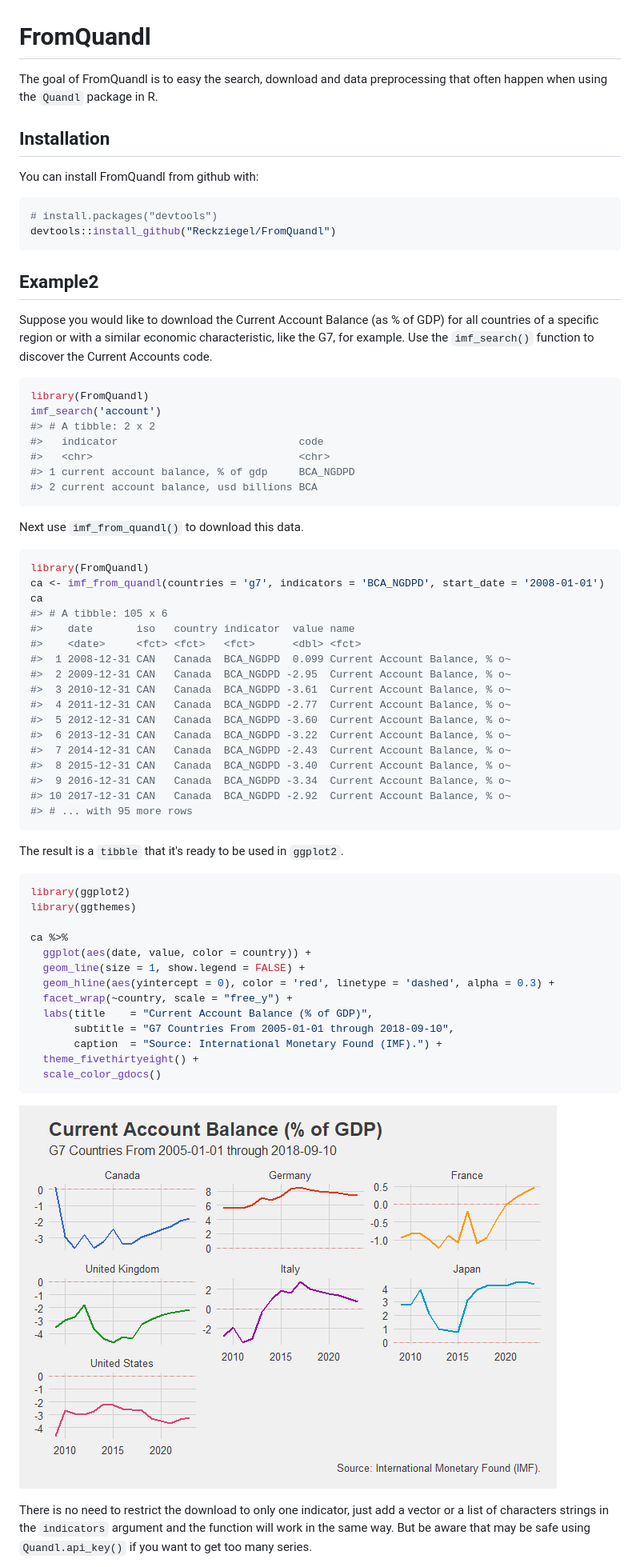
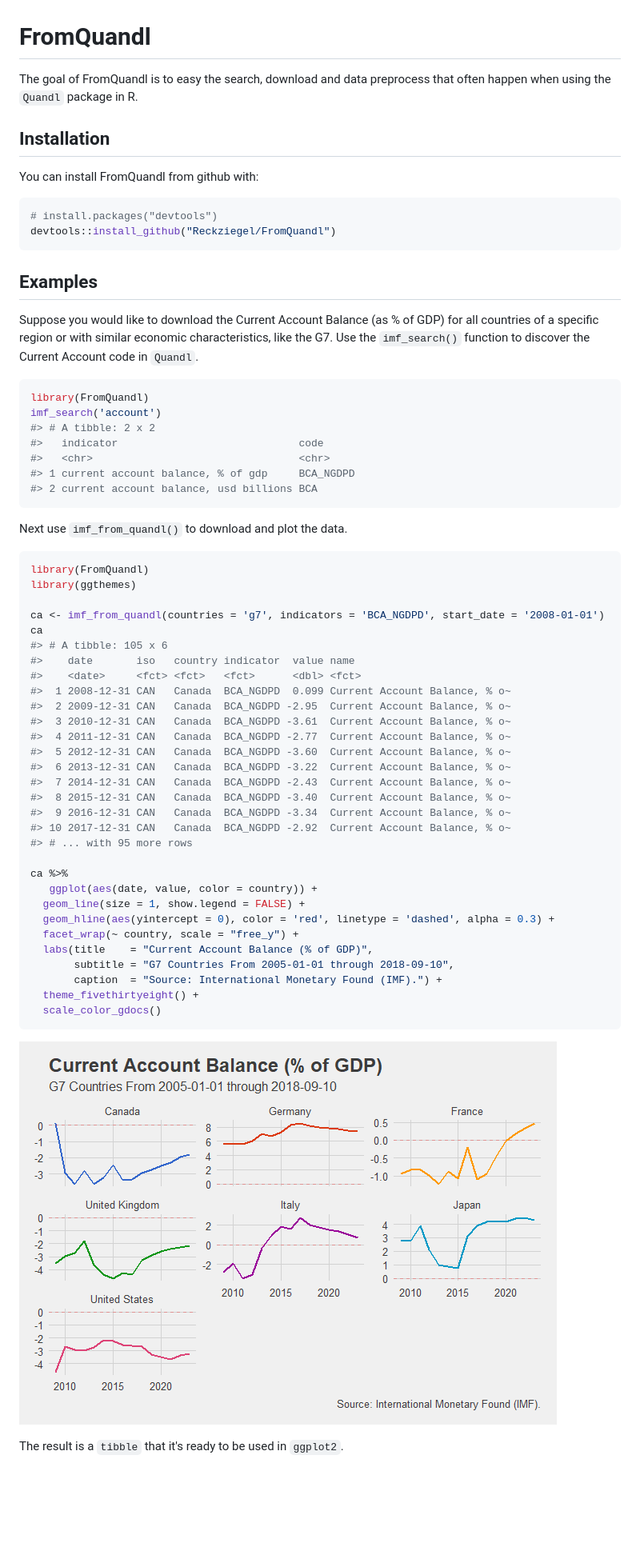
Before and after one commit to Reckziegel/FromQuandl, a Markdown page: README.md, the part around one of its changes. Shown at 80% size. Rendered like a GitHub page; pictures changed too: README-example 1-1.png (added); blank space fills up the shorter version.

````diff
--- a/README.md
+++ b/README.md
@@ -3,7 +3,7 @@
 FromQuandl
 ==========
 
-The goal of FromQuandl is to easy the search, download and data preprocessing that often happen when using the `Quandl` package in R.
+The goal of FromQuandl is to easy the search, download and data preprocess that often happen when using the `Quandl` package in R.
 
 Installation
 ------------
@@ -15,10 +15,10 @@ You can install FromQuandl from github with:
 devtools::install_github("Reckziegel/FromQuandl")
 ```
 
-Example2
+Examples
 --------
 
-Suppose you would like to download the Current Account Balance (as % of GDP) for all countries of a specific region or with a similar economic characteristic, like the G7, for example. Use the `imf_search()` function to discover the Current Accounts code.
+Suppose you would like to download the Current Account Balance (as % of GDP) for all countries of a specific region or with similar economic characteristics, like the G7. Use the `imf_search()` function to discover the Current Account code in `Quandl`.
 
 ``` r
 library(FromQuandl)
@@ -30,10 +30,12 @@ imf_search('account')
 #> 2 current account balance, usd billions BCA
 ```
 
-Next use `imf_from_quandl()` to download this data.
+Next use `imf_from_quandl()` to download and plot the data.
 
 ``` r
 library(FromQuandl)
+library(ggthemes)
+
 ca <- imf_from_quandl(countries = 'g7', indicators = 'BCA_NGDPD', start_date = '2008-01-01')
 ca
 #> # A tibble: 105 x 6
@@ -50,19 +52,12 @@ ca
 #>  9 2016-12-31 CAN   Canada  BCA_NGDPD -3.34  Current Account Balance, % o~
 #> 10 2017-12-31 CAN   Canada  BCA_NGDPD -2.92  Current Account Balance, % o~
 #> # ... with 95 more rows
-```
-
-The result is a `tibble` that it's ready to be used in `ggplot2`.
-
-``` r
-library(ggplot2)
-library(ggthemes)
 
 ca %>%
-  ggplot(aes(date, value, color = country)) +
+   ggplot(aes(date, value, color = country)) +
   geom_line(size = 1, show.legend = FALSE) +
   geom_hline(aes(yintercept = 0), color = 'red', linetype = 'dashed', alpha = 0.3) +
-  facet_wrap(~country, scale = "free_y") +
+  facet_wrap(~ country, scale = "free_y") +
   labs(title    = "Current Account Balance (% of GDP)",
        subtitle = "G7 Countries From 2005-01-01 through 2018-09-10",
        caption  = "Source: International Monetary Found (IMF).") +
@@ -70,7 +65,7 @@ ca %>%
   scale_color_gdocs()
 ```
 
-![](README-example2-1.png)
+![](README-example%201-1.png)
 
-There is no need to restrict the download to only one indicator, just add a vector or a list of characters strings in the `indicators` argument and the function will work in the same way. But be aware that may be safe using `Quandl.api_key()` if you want to get too many series.
+The result is a `tibble` that it's ready to be used in `ggplot2`.
 
````
Also changed, not shown: other parts of README.md (+8 -26 lines), README-example 4-1.png, README-example1-1.png (added), README-example3-1.png (added), 1 other file.
